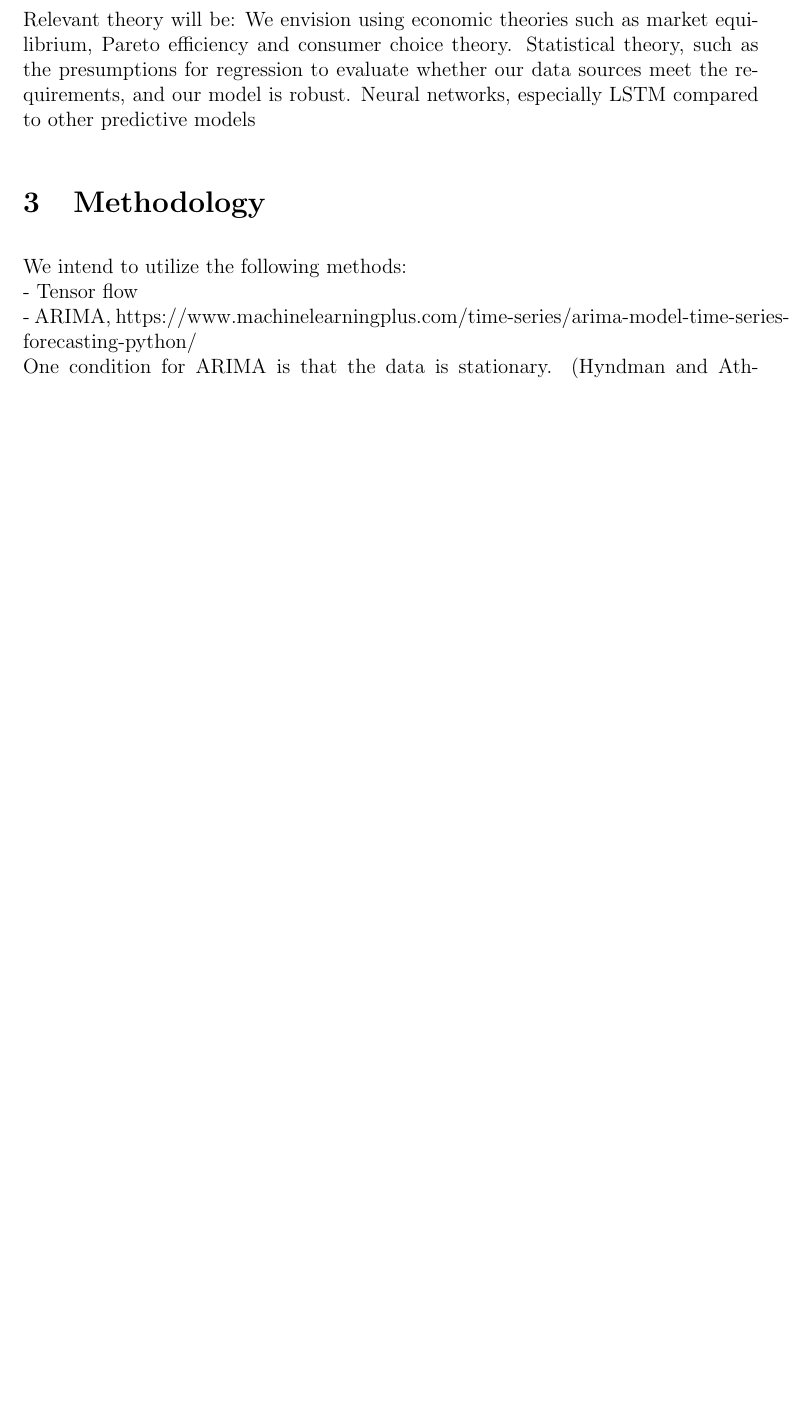
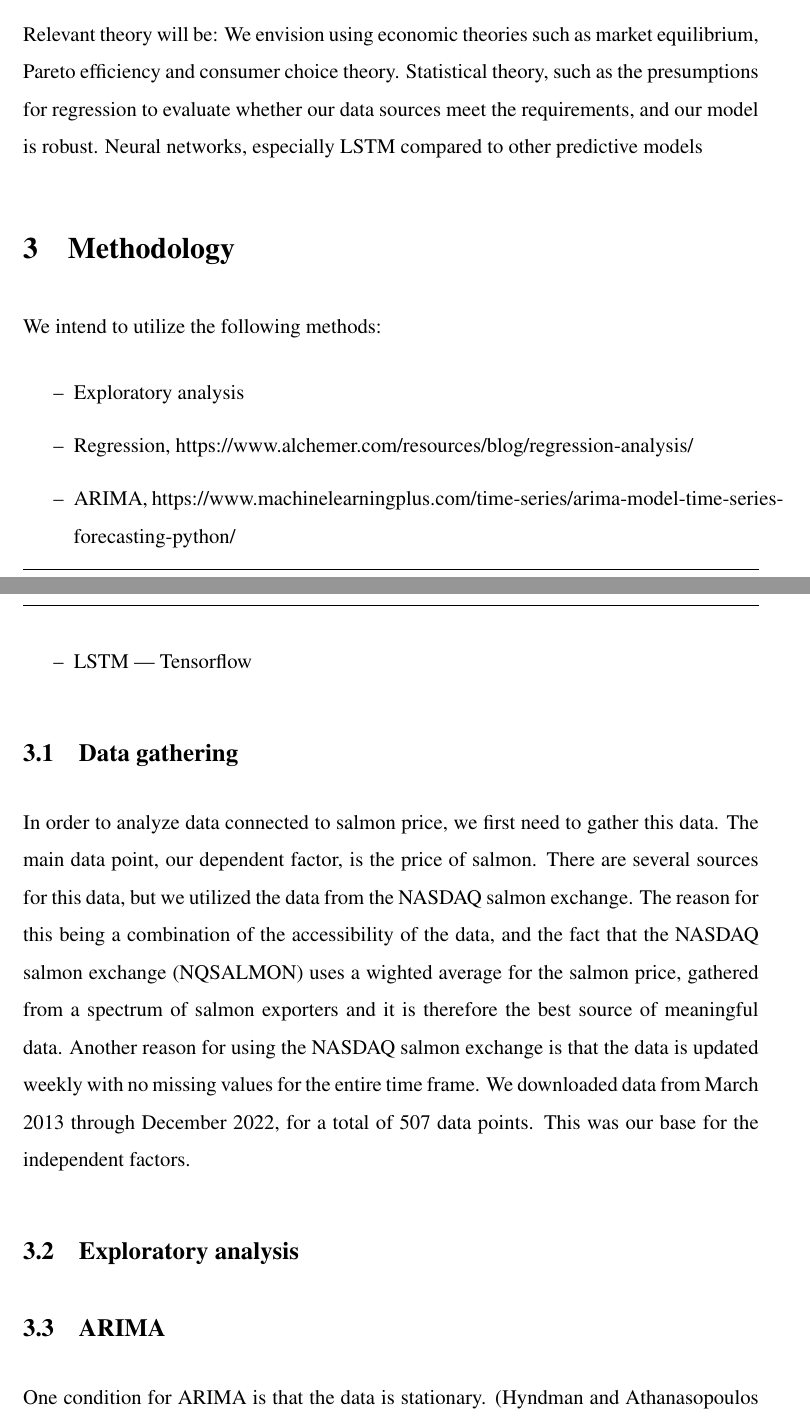
Before and after one commit to BachelorLaks/bachelor2023, a LaTeX document (main.tex, which reads Sections/Methodology.tex, packages.sty): part of page 1 of 2 before the commit and two parts of pages 1 and 2 of 3 after it, the two joined at a grey line, cut so that both start at the same text, the shorter picture padded with empty space. Compiled offline with pdfLaTeX.

Commit message:
Changed font, line spcing and added some Methodology

```diff
--- a/Sections/Methodology.tex
+++ b/Sections/Methodology.tex
@@ -1,6 +1,24 @@
 \section{Methodology}
 
-We intend to utilize the following methods:\\
-- Tensor flow \\
-- ARIMA, https://www.machinelearningplus.com/time-series/arima-model-time-series-forecasting-python/ \\
+We intend to utilize the following methods:
+\begin{itemize}
+    \item[--] Exploratory analysis
+    \item[--] Regression, https://www.alchemer.com/resources/blog/regression-analysis/
+    \item[--] ARIMA, https://www.machinelearningplus.com/time-series/arima-model-time-series-forecasting-python/
+    \item[--] LSTM --- Tensorflow
+    \end{itemize}
+
+\subsection{Data gathering}
+In order to analyze data connected to salmon price, we first need to gather this data.
+The main data point, our dependent factor, is the price of salmon. There are several sources for this data, but we utilized the data from the NASDAQ salmon exchange.
+The reason for this being a combination of the accessibility of the data, and the fact that the NASDAQ salmon exchange (NQSALMON)
+uses a wighted average for the salmon price, gathered from a spectrum of salmon exporters and it is therefore the best source of meaningful data.
+Another reason for using the NASDAQ salmon exchange is that the data is updated weekly with no missing values for the entire time frame.
+We downloaded data from March 2013 through December 2022, for a total of 507 data points. This was our base for the independent factors.
+
+
+
+\subsection{Exploratory analysis}
+
+\subsection{ARIMA}
 One condition for ARIMA is that the data is stationary. (\cite[p.~291]{hyndman_athanasopoulos_2021})
--- a/main.tex
+++ b/main.tex
@@ -1,5 +1,6 @@
 \documentclass[12pt]{article}
 \usepackage{packages}
+\linespread{1.5} % Line spacing
 
 \begin{document}
 
--- a/packages.sty
+++ b/packages.sty
@@ -106,6 +106,9 @@
 \usepackage[a4paper, total={150mm, 245mm,footskip = 14mm}]{geometry}
 \setlength{\parindent}{0em}
 \setlength{\parskip}{0.8em}
+\usepackage{setspace}   % Set line spacing
+\usepackage{mathptmx}   % Set font
+
 
 % Customized header and footer
 \usepackage{fancyhdr}
```
Also changed, not shown: Sections/Dispo.tex (+2 -2 lines), Main.pdf, Sections/Methodology.tex (6 more changed lines), 10 other files.
